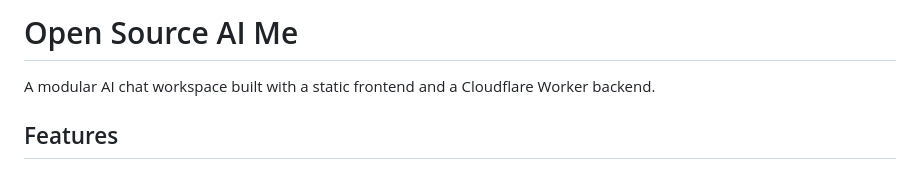
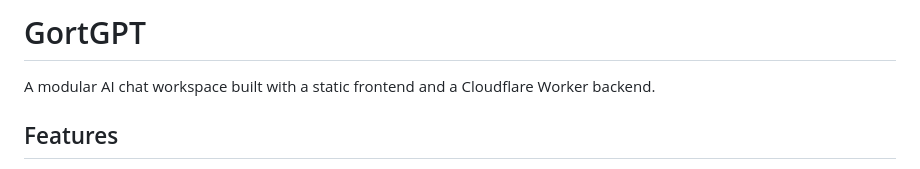
Before and after one commit to bonnydark/open-sorce-AI-me, a Markdown page: README.md, the part around the change. Drawn GitHub-style.

Commit message:
Document GortGPT branding and model limits

```diff
--- a/README.md
+++ b/README.md
@@ -1,4 +1,4 @@
-# Open Source AI Me
+# GortGPT
 
 A modular AI chat workspace built with a static frontend and a Cloudflare Worker backend.
 
```
